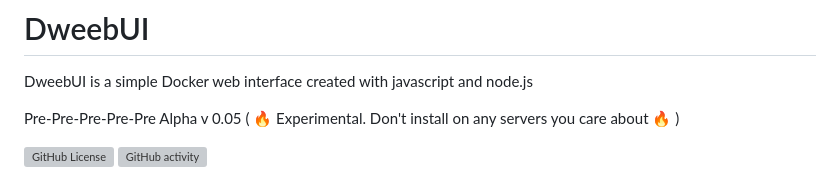
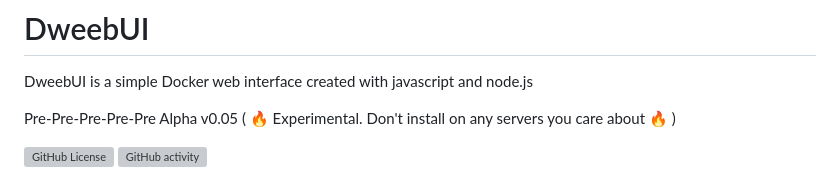
Before and after one commit to lllllllillllllillll/DweebUI, a Markdown page: README.md, the part around the change. Rendered like a GitHub page; grey boxes are pictures that could not be loaded.

```diff
--- a/README.md
+++ b/README.md
@@ -1,7 +1,7 @@
 # DweebUI
 DweebUI is a simple Docker web interface created with javascript and node.js
 
-Pre-Pre-Pre-Pre-Pre Alpha v 0.05 ( :fire: Experimental. Don't install on any servers you care about :fire: )
+Pre-Pre-Pre-Pre-Pre Alpha v0.05 ( :fire: Experimental. Don't install on any servers you care about :fire: )
 
 [![GitHub License](https://img.shields.io/github/license/lllllllillllllillll/DweebUI)](https://github.com/lllllllillllllillll/DweebUI/blob/main/LICENSE)
 [![GitHub activity](https://img.shields.io/github/commit-activity/y/lllllllillllllillll/DweebUI)](https://github.com/lllllllillllllillll)
```
